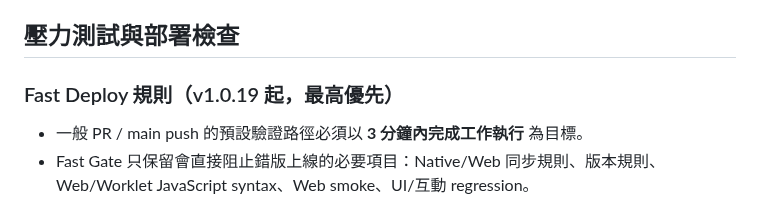
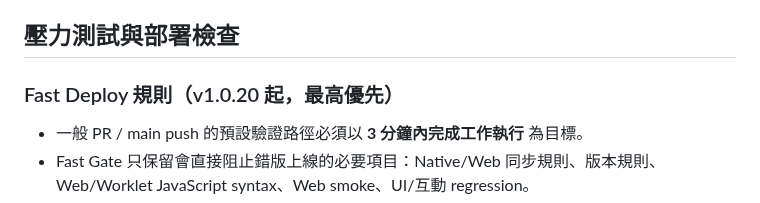
Before and after one commit to nevemn-code/VVChain, a Markdown page: .github/VVCHAIN_RULES.md, the part around the change. GitHub-like rendering.

Commit message:
[v1.0.20] Sync version after Fast Gate smoke fix

```diff
--- a/.github/VVCHAIN_RULES.md
+++ b/.github/VVCHAIN_RULES.md
@@ -106,7 +106,7 @@ ANALOG COLOR 正式基準自 **v1.0.16** 起為 unity-normalized smooth algebrai
 
 ## 壓力測試與部署檢查
 
-### Fast Deploy 規則（v1.0.19 起，最高優先）
+### Fast Deploy 規則（v1.0.20 起，最高優先）
 - 一般 PR / main push 的預設驗證路徑必須以 **3 分鐘內完成工作執行** 為目標。
 - Fast Gate 只保留會直接阻止錯版上線的必要項目：Native/Web 同步規則、版本規則、Web/Worklet JavaScript syntax、Web smoke、UI/互動 regression。
 - 一般 PR **不得**再安裝整套 Linux audio/X11 開發套件，也不得每次重新跑 Linux VST3 全編譯、numpy/scipy 安裝、500-case ANALOG matrix 或 DSP stress。
```
